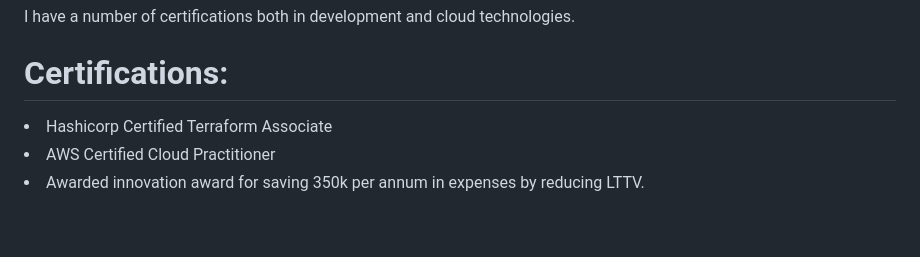
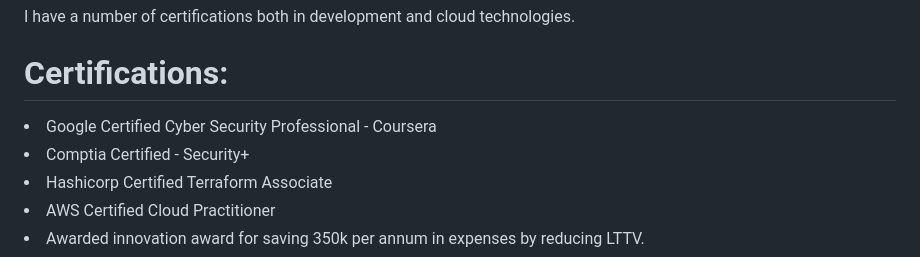
Before and after one commit to swargithub/swargithub, a Markdown page: README.md, the part around the change. Rendered like a GitHub page; blank space fills up the shorter version.

```diff
--- a/README.md
+++ b/README.md
@@ -3,6 +3,8 @@
 
 I have a number of certifications both in development and cloud technologies.
 # Certifications:
+<li>Google Certified Cyber Security Professional - Coursera</li>
+<li>Comptia Certified - Security+</li>
 <li>Hashicorp Certified Terraform Associate</li>
 <li>AWS Certified Cloud Practitioner</li>
 <li>Awarded innovation award for saving 350k per annum in expenses by reducing LTTV.</li>
```
